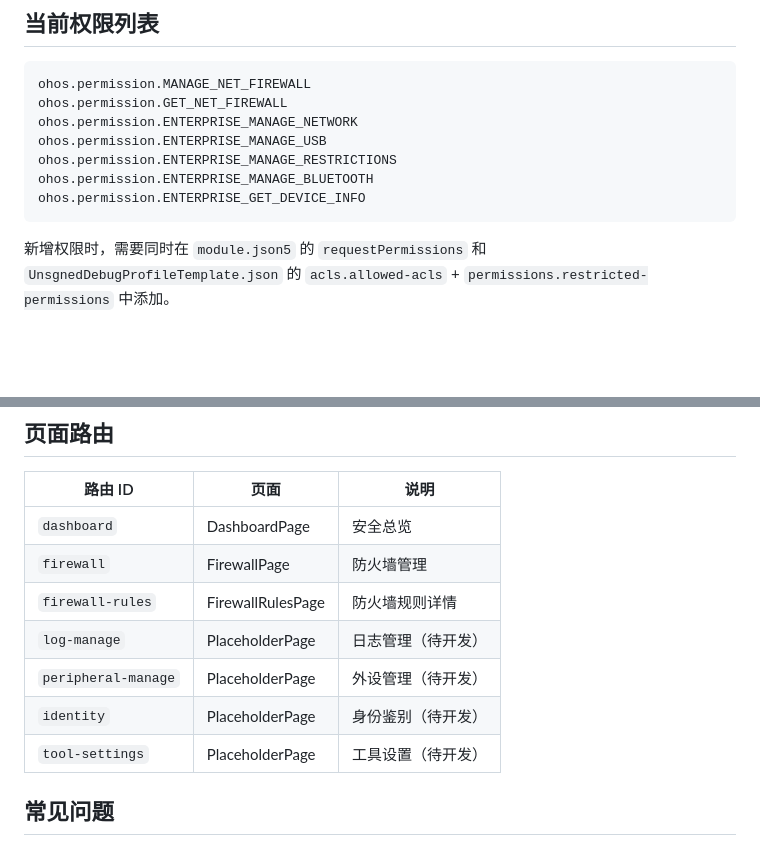
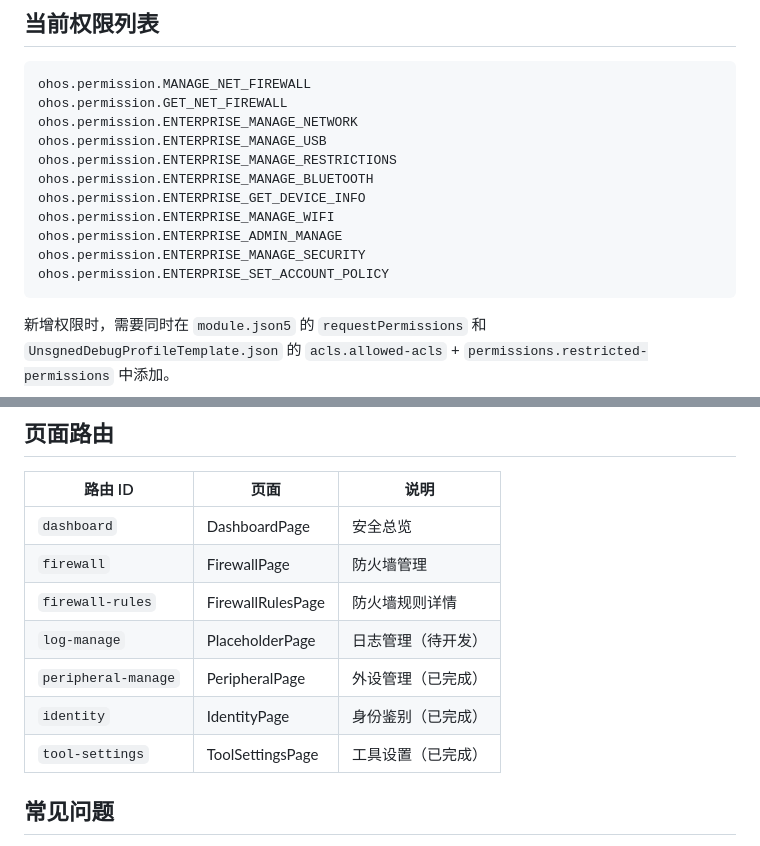
Before and after one commit to Deslord319/security_tool, a Markdown page: AGENTS.md, 2 parts joined by grey strips. GitHub-like rendering; blank space fills up the shorter version.

````diff
--- a/AGENTS.md
+++ b/AGENTS.md
@@ -119,6 +119,10 @@ ohos.permission.ENTERPRISE_MANAGE_USB
 ohos.permission.ENTERPRISE_MANAGE_RESTRICTIONS
 ohos.permission.ENTERPRISE_MANAGE_BLUETOOTH
 ohos.permission.ENTERPRISE_GET_DEVICE_INFO
+ohos.permission.ENTERPRISE_MANAGE_WIFI
+ohos.permission.ENTERPRISE_ADMIN_MANAGE
+ohos.permission.ENTERPRISE_MANAGE_SECURITY
+ohos.permission.ENTERPRISE_SET_ACCOUNT_POLICY
 ```
 
 新增权限时，需要同时在 `module.json5` 的 `requestPermissions` 和 `UnsgnedDebugProfileTemplate.json` 的 `acls.allowed-acls` + `permissions.restricted-permissions` 中添加。
@@ -131,9 +135,9 @@ ohos.permission.ENTERPRISE_GET_DEVICE_INFO
 | `firewall` | FirewallPage | 防火墙管理 |
 | `firewall-rules` | FirewallRulesPage | 防火墙规则详情 |
 | `log-manage` | PlaceholderPage | 日志管理（待开发） |
-| `peripheral-manage` | PlaceholderPage | 外设管理（待开发） |
-| `identity` | PlaceholderPage | 身份鉴别（待开发） |
-| `tool-settings` | PlaceholderPage | 工具设置（待开发） |
+| `peripheral-manage` | PeripheralPage | 外设管理（已完成） |
+| `identity` | IdentityPage | 身份鉴别（已完成） |
+| `tool-settings` | ToolSettingsPage | 工具设置（已完成） |
 
 ## 常见问题
 
````
Also changed, not shown: README.md (+8 -3 lines).
